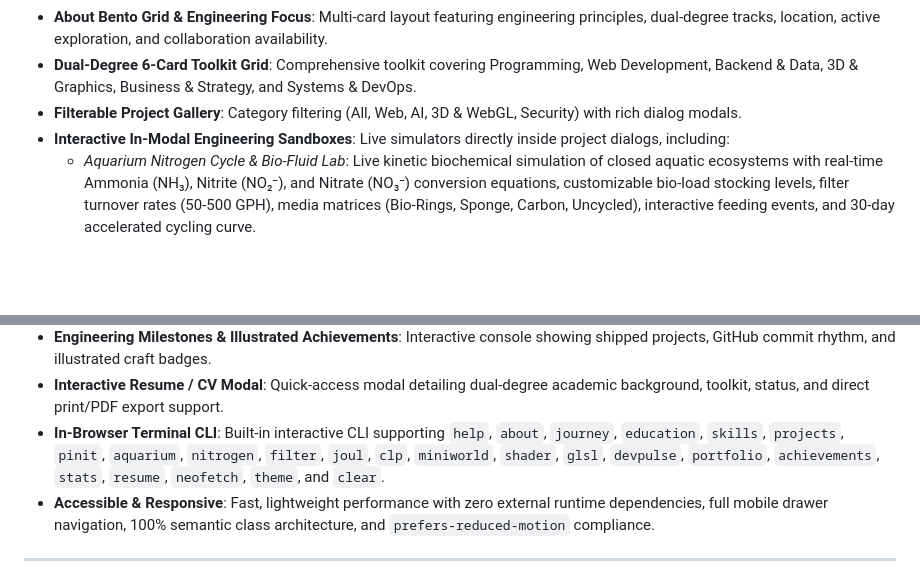
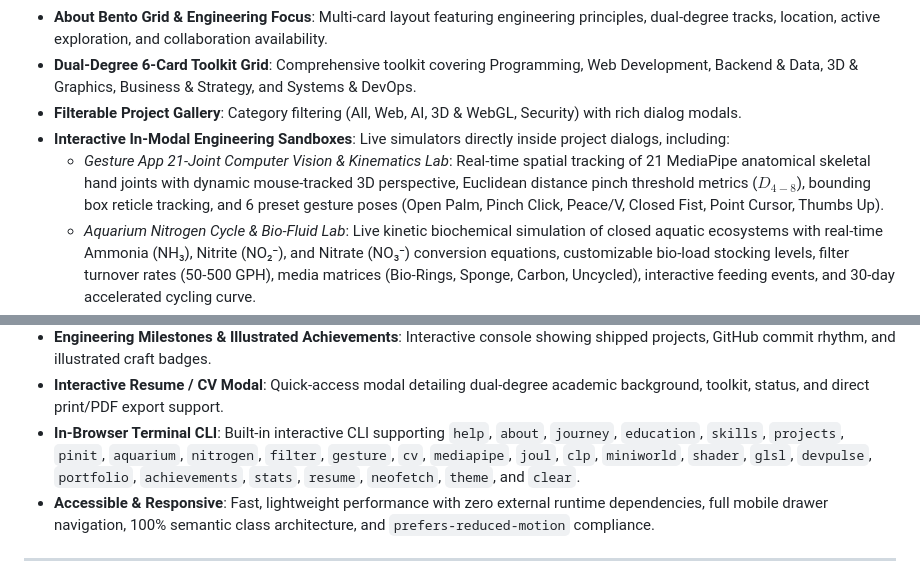
Before and after one commit to gouvkimsea/my-Portfolio-, a Markdown page: README.md, 2 parts joined by grey strips. GitHub-like rendering; blank space fills up the shorter version.

Commit message:
docs: document 21-joint Computer Vision & MediaPipe gesture lab

```diff
--- a/README.md
+++ b/README.md
@@ -31,6 +31,7 @@ A modern, fast, and highly responsive personal portfolio for a student developer
 - **Dual-Degree 6-Card Toolkit Grid**: Comprehensive toolkit covering Programming, Web Development, Backend & Data, 3D & Graphics, Business & Strategy, and Systems & DevOps.
 - **Filterable Project Gallery**: Category filtering (All, Web, AI, 3D & WebGL, Security) with rich dialog modals.
 - **Interactive In-Modal Engineering Sandboxes**: Live simulators directly inside project dialogs, including:
+  - *Gesture App 21-Joint Computer Vision & Kinematics Lab*: Real-time spatial tracking of 21 MediaPipe anatomical skeletal hand joints with dynamic mouse-tracked 3D perspective, Euclidean distance pinch threshold metrics ($D_{4-8}$), bounding box reticle tracking, and 6 preset gesture poses (Open Palm, Pinch Click, Peace/V, Closed Fist, Point Cursor, Thumbs Up).
   - *Aquarium Nitrogen Cycle & Bio-Fluid Lab*: Live kinetic biochemical simulation of closed aquatic ecosystems with real-time Ammonia (NH₃), Nitrite (NO₂⁻), and Nitrate (NO₃⁻) conversion equations, customizable bio-load stocking levels, filter turnover rates (50-500 GPH), media matrices (Bio-Rings, Sponge, Carbon, Uncycled), interactive feeding events, and 30-day accelerated cycling curve.
   - *Mini World WebGL Shader & Biome Lab*: Real-time GLSL fragment cel-shading engine with interactive diffuse threshold, Fresnel rim power, and solar azimuth sliders alongside one-click biome presets (Earth, Alien, Magma, Cryo).
   - *CLP SM-2 Spaced Repetition Engine*: Dynamic mathematical memory retention curve & Gemini AI tutor.
@@ -44,7 +45,7 @@ A modern, fast, and highly responsive personal portfolio for a student developer
   - *Procedural Celestial Audio Engine*: Web Audio API generative ambient synth with detuned sub-bass drone oscillators, harmonic fifths, and randomized celestial wind chime arpeggios. 3-state cycle (`♫ Music` / `SFX Only` / `Mute`).
 - **Engineering Milestones & Illustrated Achievements**: Interactive console showing shipped projects, GitHub commit rhythm, and illustrated craft badges.
 - **Interactive Resume / CV Modal**: Quick-access modal detailing dual-degree academic background, toolkit, status, and direct print/PDF export support.
-- **In-Browser Terminal CLI**: Built-in interactive CLI supporting `help`, `about`, `journey`, `education`, `skills`, `projects`, `pinit`, `aquarium`, `nitrogen`, `filter`, `joul`, `clp`, `miniworld`, `shader`, `glsl`, `devpulse`, `portfolio`, `achievements`, `stats`, `resume`, `neofetch`, `theme`, and `clear`.
+- **In-Browser Terminal CLI**: Built-in interactive CLI supporting `help`, `about`, `journey`, `education`, `skills`, `projects`, `pinit`, `aquarium`, `nitrogen`, `filter`, `gesture`, `cv`, `mediapipe`, `joul`, `clp`, `miniworld`, `shader`, `glsl`, `devpulse`, `portfolio`, `achievements`, `stats`, `resume`, `neofetch`, `theme`, and `clear`.
 - **Accessible & Responsive**: Fast, lightweight performance with zero external runtime dependencies, full mobile drawer navigation, 100% semantic class architecture, and `prefers-reduced-motion` compliance.
 
 ---
```
